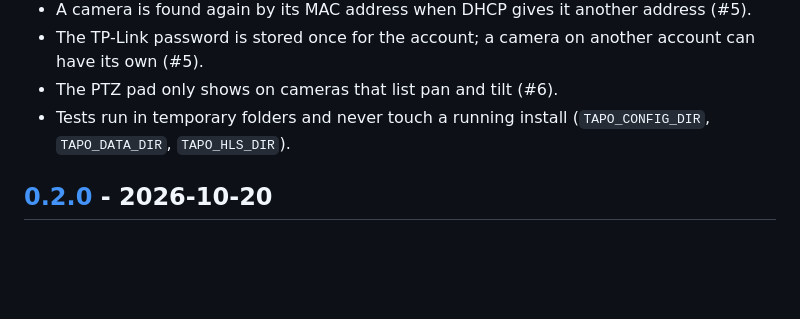
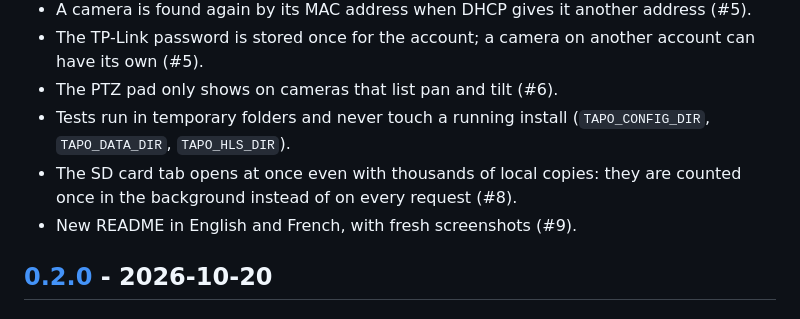
Before and after one commit to freeKC/tapo-web, a Markdown page: CHANGELOG.md, the part around one of its changes. Drawn GitHub-style; blank space fills up the shorter version.

```diff
--- a/CHANGELOG.md
+++ b/CHANGELOG.md
@@ -40,6 +42,9 @@ All notable changes to this project are listed here. The format is based on
 - The PTZ pad only shows on cameras that list pan and tilt (#6).
 - Tests run in temporary folders and never touch a running install (`TAPO_CONFIG_DIR`,
   `TAPO_DATA_DIR`, `TAPO_HLS_DIR`).
+- The SD card tab opens at once even with thousands of local copies: they are counted once in
+  the background instead of on every request (#8).
+- New README in English and French, with fresh screenshots (#9).
 
 ## [0.2.0] - 2026-10-20
 
```
Also changed, not shown: other parts of CHANGELOG.md (+4 -1 lines).
